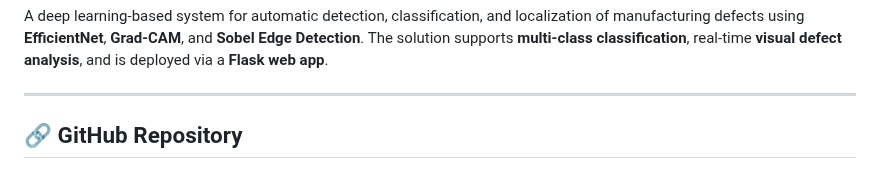
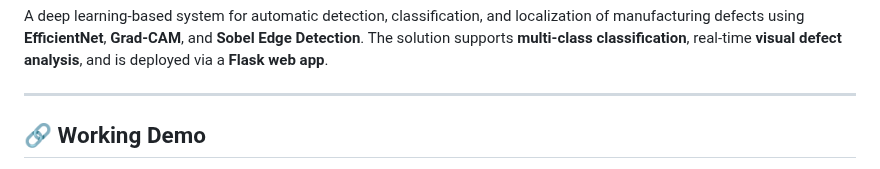
Before and after one commit to dellano54/MDefect, a Markdown page: README.md, the part around one of its changes. Rendered like a GitHub page.

```diff
--- a/README.md
+++ b/README.md
@@ -14,5 +14,5 @@ A deep learning-based system for automatic detection, classification, and locali
 
 ---
 
-## 🔗 GitHub Repository
+## 🔗 Working Demo
 
```
Also changed, not shown: other parts of README.md (+1 -1 lines).
